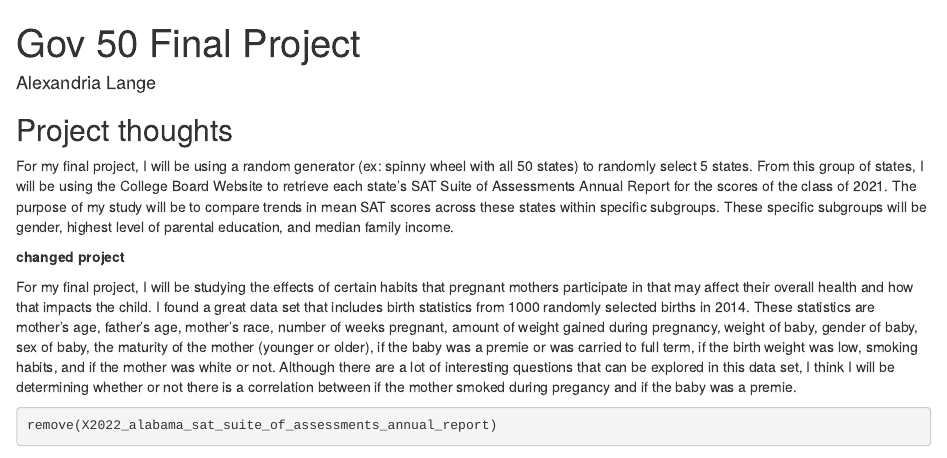
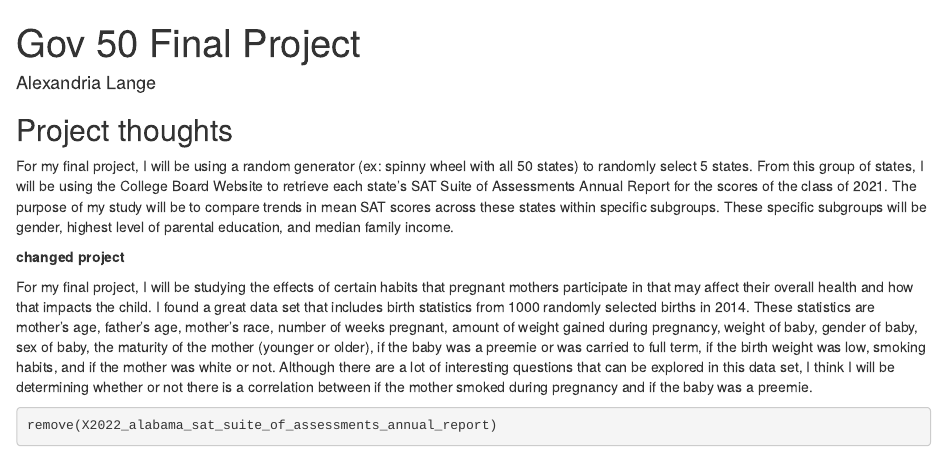
Before and after one commit to alexandrialange/gov50-final-project-final, an R Markdown document (index.Rmd): the page in a window 1100 px wide, from its top. Rendered offline with R 4.5, knitr and Pandoc, with nearby package versions; drawn as R Markdown's standard HTML page in place of the format the file asks for; some code elsewhere in the file could not run offline.

````diff
--- a/index.Rmd
+++ b/index.Rmd
@@ -8,15 +8,13 @@
     self_contained: false
 ---
 
-
-
 ## Project thoughts
 
 For my final project, I will be using a random generator (ex: spinny wheel with all 50 states) to randomly select 5 states. From this group of states, I will be using the College Board Website to retrieve each state's SAT Suite of Assessments Annual Report for the scores of the class of 2021. The purpose of my study will be to compare trends in mean SAT scores across these states within specific subgroups. These specific subgroups will be gender, highest level of parental education, and median family income.
 
 **changed project**
 
-For my final project, I will be studying the effects of certain habits that pregnant mothers participate in that may affect their overall health and how that impacts the child. I found a great data set that includes birth statistics from 1000 randomly selected births in 2014. These statistics are mother's age, father's age, mother's race, number of weeks pregnant, amount of weight gained during pregnancy, weight of baby, gender of baby, sex of baby, the maturity of the mother (younger or older), if the baby was a premie or was carried to full term, if the birth weight was low, smoking habits, and if the mother was white or not. Although there are a lot of interesting questions that can be explored in this data set, I think I will be determining whether or not there is a correlation between if the mother smoked during pregancy and if the baby was a premie.
+For my final project, I will be studying the effects of certain habits that pregnant mothers participate in that may affect their overall health and how that impacts the child. I found a great data set that includes birth statistics from 1000 randomly selected births in 2014. These statistics are mother's age, father's age, mother's race, number of weeks pregnant, amount of weight gained during pregnancy, weight of baby, gender of baby, sex of baby, the maturity of the mother (younger or older), if the baby was a preemie or was carried to full term, if the birth weight was low, smoking habits, and if the mother was white or not. Although there are a lot of interesting questions that can be explored in this data set, I think I will be determining whether or not there is a correlation between if the mother smoked during pregnancy and if the baby was a preemie.
 
 ```{r}
 remove(X2022_alabama_sat_suite_of_assessments_annual_report)
````
Also changed, not shown: index.html, index.Rmd (10 more changed lines).
